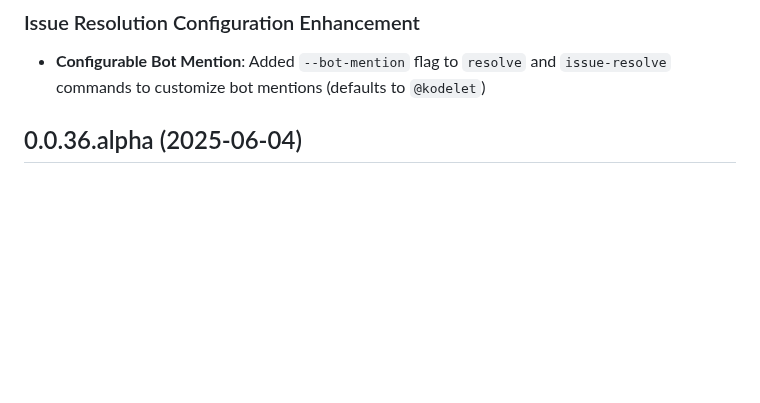
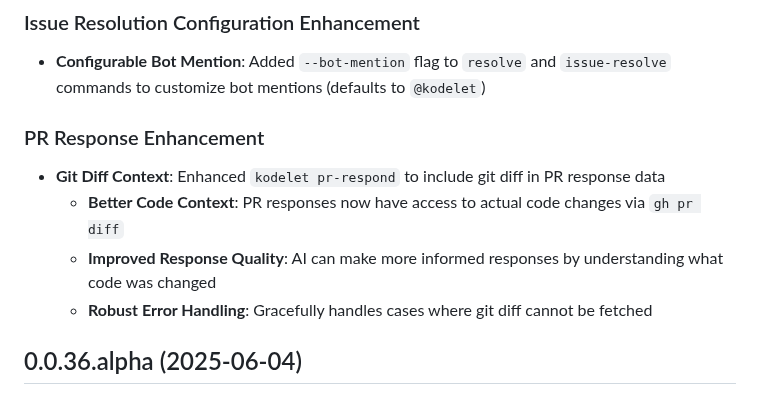
Before and after one commit to jingkaihe/kodelet, a Markdown page: RELEASE.md, the part around the change. Drawn GitHub-style; blank space fills up the shorter version.

Commit message:
docs(release): add PR response enhancement with git diff context for improved AI responses
Co-authored-by: Kodelet <kodelet@tryopsmate.ai>
Signed-off-by: Jingkai He <jingkai@hey.com>

```diff
--- a/RELEASE.md
+++ b/RELEASE.md
@@ -5,6 +5,13 @@
 ### Issue Resolution Configuration Enhancement
 
 - **Configurable Bot Mention**: Added `--bot-mention` flag to `resolve` and `issue-resolve` commands to customize bot mentions (defaults to `@kodelet`)
+
+### PR Response Enhancement
+
+- **Git Diff Context**: Enhanced `kodelet pr-respond` to include git diff in PR response data
+  - **Better Code Context**: PR responses now have access to actual code changes via `gh pr diff`
+  - **Improved Response Quality**: AI can make more informed responses by understanding what code was changed
+  - **Robust Error Handling**: Gracefully handles cases where git diff cannot be fetched
 
 ## 0.0.36.alpha (2025-06-04)
 
```
